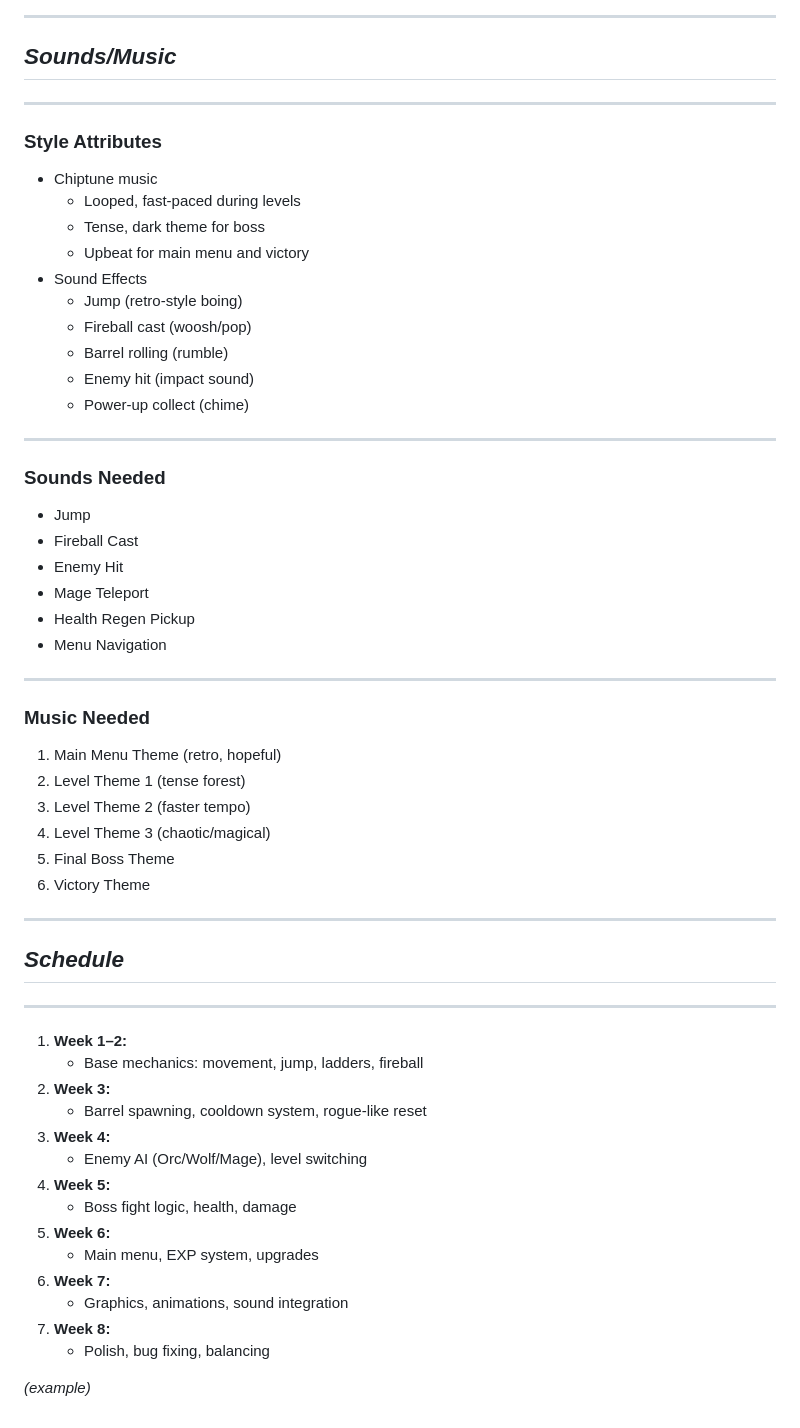
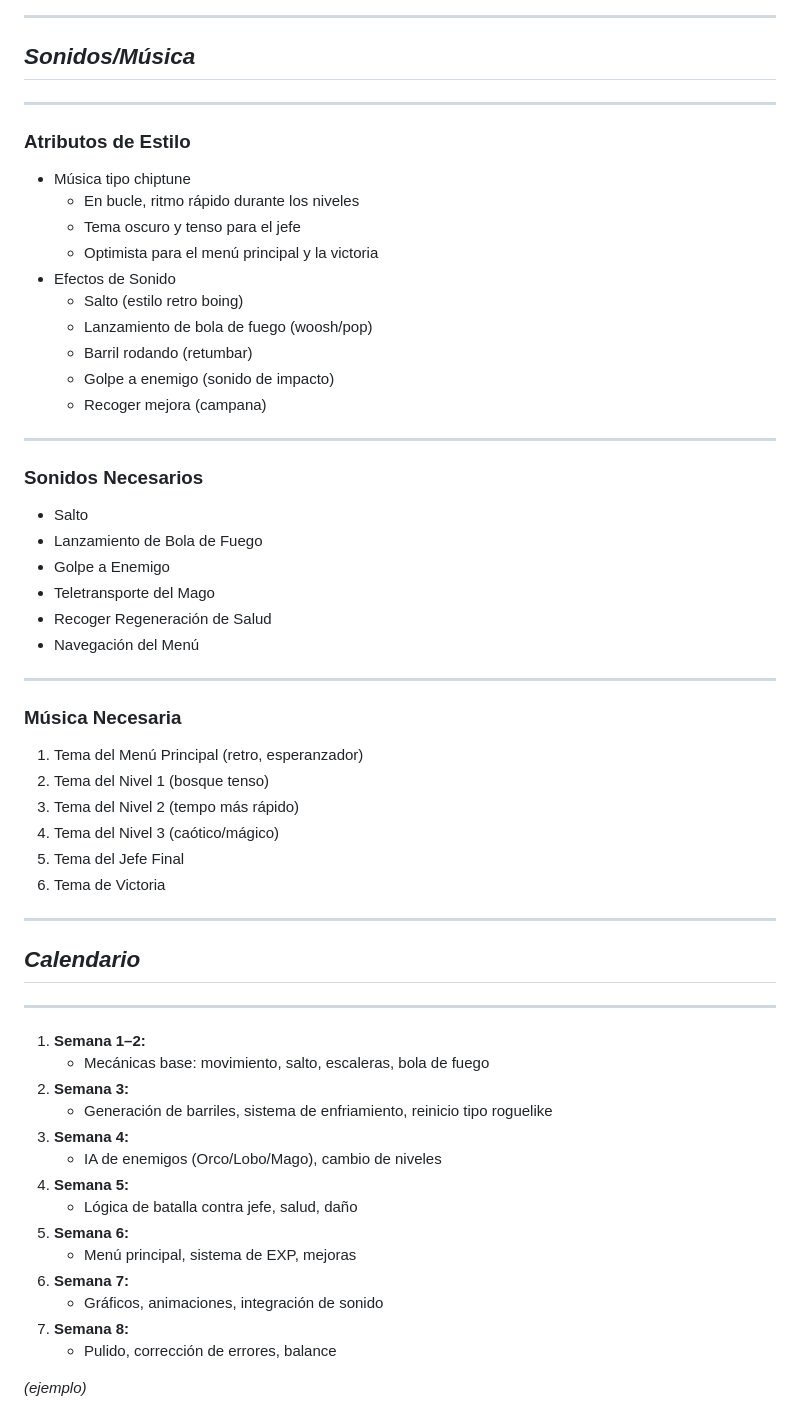
Before and after one commit to PaoloZesatiTec/Equipo-1, a Markdown page: mage_tower.md, the part around one of its changes. Drawn GitHub-style.

```diff
--- a/mage_tower.md
+++ b/mage_tower.md
@@ -271,64 +271,64 @@ Here are the sprites currently available for the game:
 
 ---
 
-## _Sounds/Music_
+## _Sonidos/Música_
 
 ---
 
-### **Style Attributes**
+### **Atributos de Estilo**
 
-- Chiptune music
-  - Looped, fast-paced during levels
-  - Tense, dark theme for boss
-  - Upbeat for main menu and victory
-- Sound Effects
-  - Jump (retro-style boing)
-  - Fireball cast (woosh/pop)
-  - Barrel rolling (rumble)
-  - Enemy hit (impact sound)
-  - Power-up collect (chime)
+- Música tipo chiptune
+  - En bucle, ritmo rápido durante los niveles
+  - Tema oscuro y tenso para el jefe
+  - Optimista para el menú principal y la victoria
+- Efectos de Sonido
+  - Salto (estilo retro boing)
+  - Lanzamiento de bola de fuego (woosh/pop)
+  - Barril rodando (retumbar)
+  - Golpe a enemigo (sonido de impacto)
+  - Recoger mejora (campana)
 
 ---
 
-### **Sounds Needed**
+### **Sonidos Necesarios**
 
-- Jump
-- Fireball Cast
-- Enemy Hit
-- Mage Teleport
-- Health Regen Pickup
-- Menu Navigation
+- Salto
+- Lanzamiento de Bola de Fuego
+- Golpe a Enemigo
+- Teletransporte del Mago
+- Recoger Regeneración de Salud
+- Navegación del Menú
 
 ---
 
-### **Music Needed**
+### **Música Necesaria**
 
-1. Main Menu Theme (retro, hopeful)
-2. Level Theme 1 (tense forest)
-3. Level Theme 2 (faster tempo)
-4. Level Theme 3 (chaotic/magical)
-5. Final Boss Theme
-6. Victory Theme
+1. Tema del Menú Principal (retro, esperanzador)
+2. Tema del Nivel 1 (bosque tenso)
+3. Tema del Nivel 2 (tempo más rápido)
+4. Tema del Nivel 3 (caótico/mágico)
+5. Tema del Jefe Final
+6. Tema de Victoria
 
 ---
 
-## _Schedule_
+## _Calendario_
 
 ---
 
-1. **Week 1–2:**
-   - Base mechanics: movement, jump, ladders, fireball
-2. **Week 3:**
-   - Barrel spawning, cooldown system, rogue-like reset
-3. **Week 4:**
-   - Enemy AI (Orc/Wolf/Mage), level switching
-4. **Week 5:**
-   - Boss fight logic, health, damage
-5. **Week 6:**
-   - Main menu, EXP system, upgrades
-6. **Week 7:**
-   - Graphics, animations, sound integration
-7. **Week 8:**
-   - Polish, bug fixing, balancing
+1. **Semana 1–2:**
+   - Mecánicas base: movimiento, salto, escaleras, bola de fuego
+2. **Semana 3:**
+   - Generación de barriles, sistema de enfriamiento, reinicio tipo roguelike
+3. **Semana 4:**
+   - IA de enemigos (Orco/Lobo/Mago), cambio de niveles
+4. **Semana 5:**
+   - Lógica de batalla contra jefe, salud, daño
+5. **Semana 6:**
+   - Menú principal, sistema de EXP, mejoras
+6. **Semana 7:**
+   - Gráficos, animaciones, integración de sonido
+7. **Semana 8:**
+   - Pulido, corrección de errores, balance
 
-_(example)_
+_(ejemplo)_
```
Also changed, not shown: other parts of mage_tower.md (+155 -155 lines).
